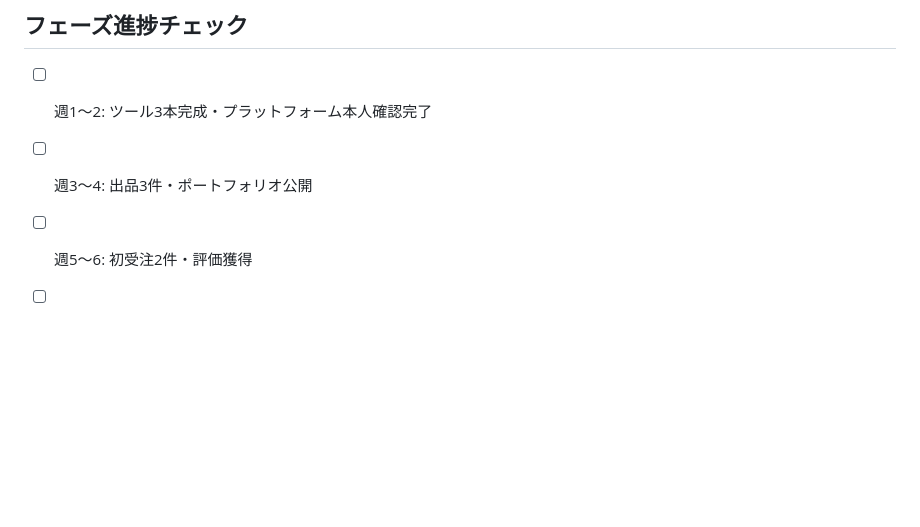
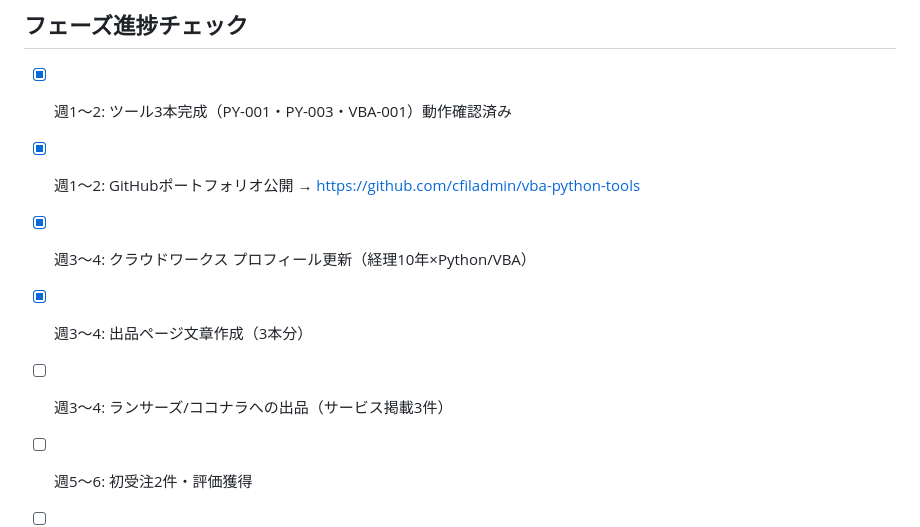
Before and after one commit to cfiladmin/vba-python-tools, a Markdown page: CLAUDE.md, the part around the change. GitHub-like rendering; blank space fills up the shorter version.

Commit message:
CLAUDE.md: 進捗チェックリストを更新（週1〜4 完了分を反映）

```diff
--- a/CLAUDE.md
+++ b/CLAUDE.md
@@ -74,8 +74,11 @@ SKILL.mdに納品フローとツールテンプレートを蓄積する。
 
 ## フェーズ進捗チェック
 
-- [ ] 週1〜2: ツール3本完成・プラットフォーム本人確認完了
-- [ ] 週3〜4: 出品3件・ポートフォリオ公開
+- [x] 週1〜2: ツール3本完成（PY-001・PY-003・VBA-001）動作確認済み
+- [x] 週1〜2: GitHubポートフォリオ公開 → https://github.com/cfiladmin/vba-python-tools
+- [x] 週3〜4: クラウドワークス プロフィール更新（経理10年×Python/VBA）
+- [x] 週3〜4: 出品ページ文章作成（3本分）
+- [ ] 週3〜4: ランサーズ/ココナラへの出品（サービス掲載3件）
 - [ ] 週5〜6: 初受注2件・評価獲得
 - [ ] 週7〜8: 評価5件・リピート1件
 - [ ] 週9〜10: 平均単価+12,000円増
```
